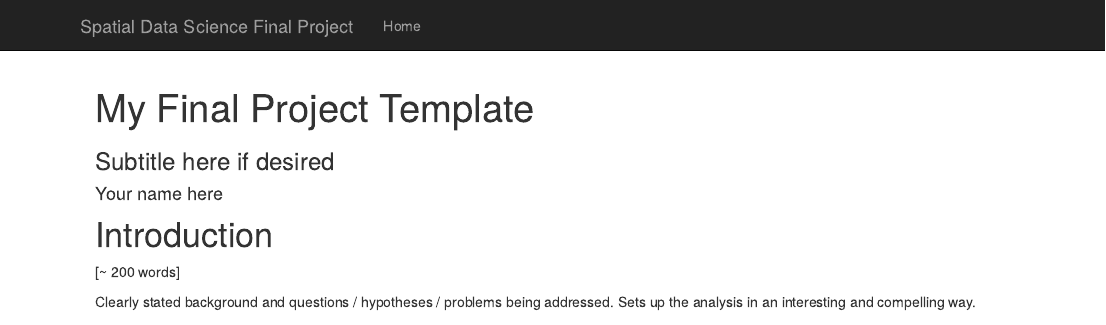
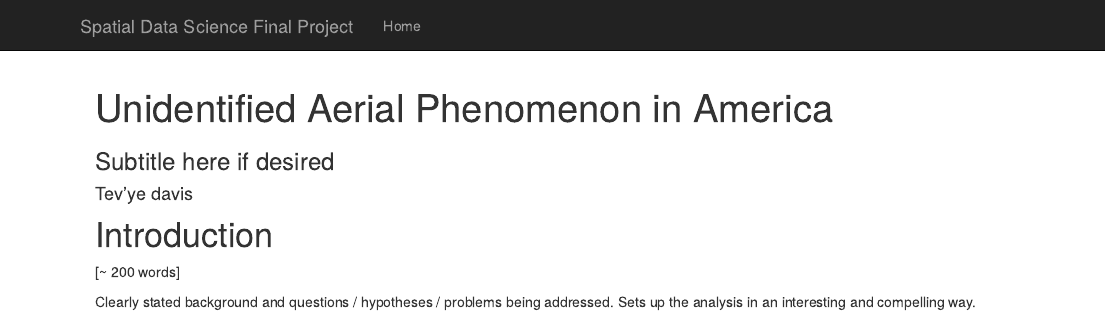
Before and after one commit to geo511-2022/final_project-tevyedavis, an R Markdown document (index.Rmd): the page in a window 1100 px wide, from its top. Rendered offline with R 4.5, knitr and Pandoc, with nearby package versions; code that draws random numbers runs with fixed seeds of ours; some code elsewhere in the file could not run offline.

Commit message:
update 1

```diff
--- a/index.Rmd
+++ b/index.Rmd
@@ -1,6 +1,6 @@
 ---
-title: "My Final Project Template"
-author: Your name here
+title: "Unidentified Aerial Phenomenon in America"
+author: Tev'ye davis
 subtitle: Subtitle here if desired
 ---
 
```
